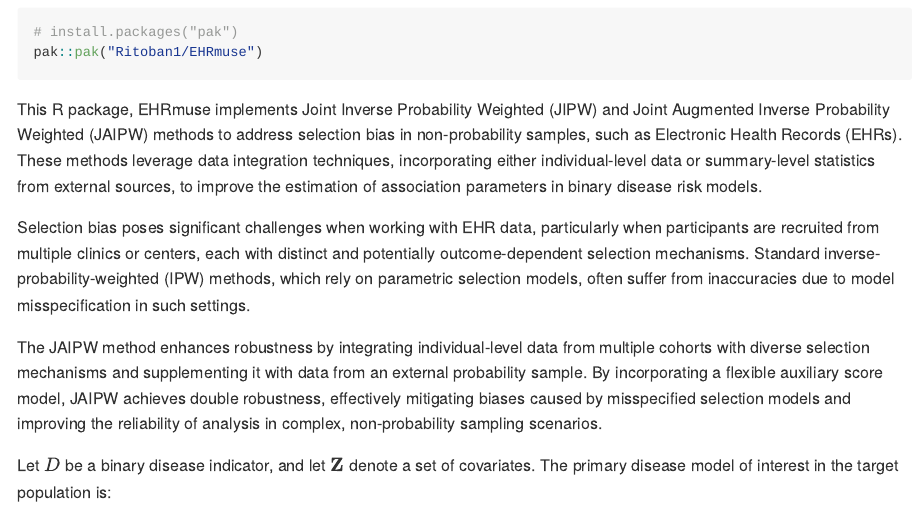
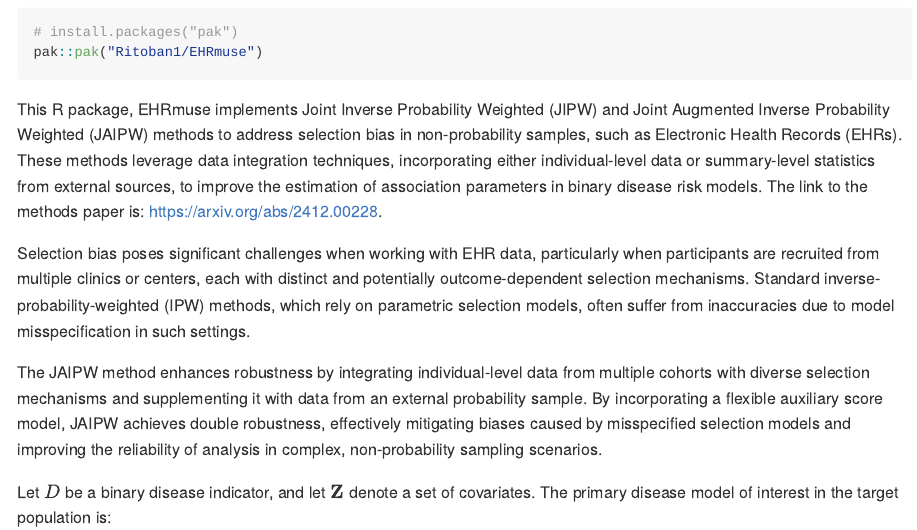
Before and after one commit to Ritoban1/EHRmuse, an R Markdown document (README.Rmd): the page in a window 1100 px wide, from 320 px down. Rendered offline with R 4.5, knitr and Pandoc, with nearby package versions.

Commit message:
Update README.Rmd

```diff
--- a/README.Rmd
+++ b/README.Rmd
@@ -36,7 +36,7 @@ to address selection bias in non-probability samples, such as Electronic
 Health Records (EHRs). These methods leverage data integration
 techniques, incorporating either individual-level data or summary-level
 statistics from external sources, to improve the estimation of
-association parameters in binary disease risk models.
+association parameters in binary disease risk models. The link to the methods paper is: https://arxiv.org/abs/2412.00228.
 
 Selection bias poses significant challenges when working with EHR data,
 particularly when participants are recruited from multiple clinics or
```
